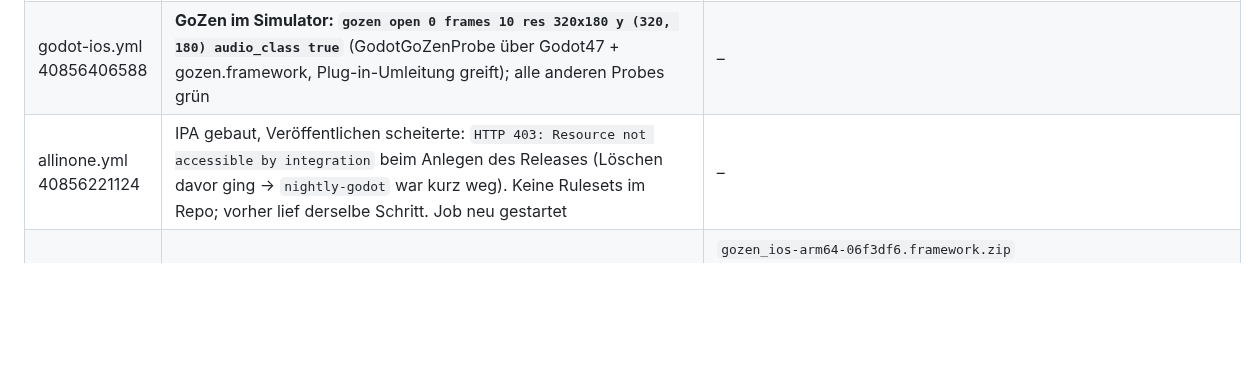
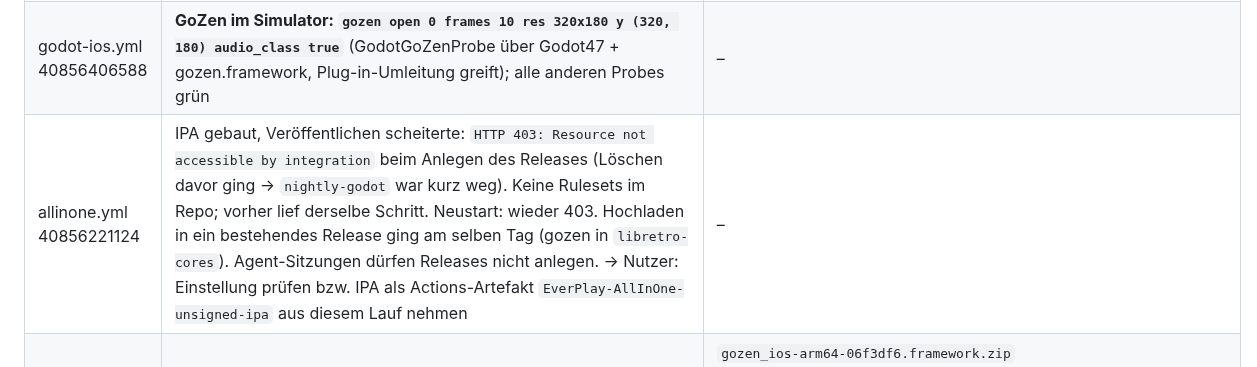
Before and after one commit to Pander0212/EverPlay, a Markdown page: docs/GODOT.md, the part around the change. Rendered like a GitHub page; blank space fills up the shorter version.

Commit message:
Godot docs: test release cannot be created right now (403)
Co-Authored-By: Claude Opus 5.5 <noreply@anthropic.com>
Claude-Session: https://claude.ai/code/session_01Uru5hru1QQ7VzVQBCgrKtA

```diff
--- a/docs/GODOT.md
+++ b/docs/GODOT.md
@@ -187,7 +187,7 @@ Lösung:
 | godot-ios.yml 40376413760 | beide Builds grün; Simulatortest: `--main-pack` abgelehnt | – |
 | allinone.yml 40376413743 | IPA → `nightly-godot` (noch mit a417992, startet keine Spiele) | – |
 | godot-ios.yml 40856406588 | **GoZen im Simulator: `gozen open 0 frames 10 res 320x180 y (320, 180) audio_class true`** (GodotGoZenProbe über Godot47 + gozen.framework, Plug-in-Umleitung greift); alle anderen Probes grün | – |
-| allinone.yml 40856221124 | IPA gebaut, Veröffentlichen scheiterte: `HTTP 403: Resource not accessible by integration` beim Anlegen des Releases (Löschen davor ging → `nightly-godot` war kurz weg). Keine Rulesets im Repo; vorher lief derselbe Schritt. Job neu gestartet | – |
+| allinone.yml 40856221124 | IPA gebaut, Veröffentlichen scheiterte: `HTTP 403: Resource not accessible by integration` beim Anlegen des Releases (Löschen davor ging → `nightly-godot` war kurz weg). Keine Rulesets im Repo; vorher lief derselbe Schritt. Neustart: wieder 403. Hochladen in ein bestehendes Release ging am selben Tag (gozen in `libretro-cores`). Agent-Sitzungen dürfen Releases nicht anlegen. → Nutzer: Einstellung prüfen bzw. IPA als Actions-Artefakt `EverPlay-AllInOne-unsigned-ipa` aus diesem Lauf nehmen | – |
 | gozen-ios.yml 40852118501 | grün beim ersten Lauf (device + simulator) | `gozen_ios-arm64-06f3df6.framework.zip` `dc4f1658730957d94a34ce8aa568bab0846a35e0748a0c3121c80988f3627910` (gepinnt), Simulator `gozen_ios-arm64-simulator-06f3df6.framework.zip` `881aa5a7378ae5082cde71eb06cb0ce11906d93662257f6ede6865768b081572` |
 | godot-ios.yml 40852118403 | alle grün inkl. Simulatortests; Engines mit Plug-in-Umleitung (65e20f6), gepinnt: Godot47 `30ffb9653b2a73f2dca32e182bdf2c890c0b38c6e2d0ede6956bbb9ada6fd99d`, Godot44 `b98761674f6f701b5f8be2d4284daec9e56468f8834283315c4589bbbc86e6f3`, Godot36 `54c7b0aee4b1b42f8224abf57ab236ec329682f00e7097338cd8242d7fd72d3d` | `Godot{47,44,36}_ios-arm64-<v>-65e20f6.framework.zip` |
 | allinone.yml 40690742140 | IPA → `nightly-godot` 0.2.81: drei Engines mit Cheats + Speichern neben der .exe | – |
```
